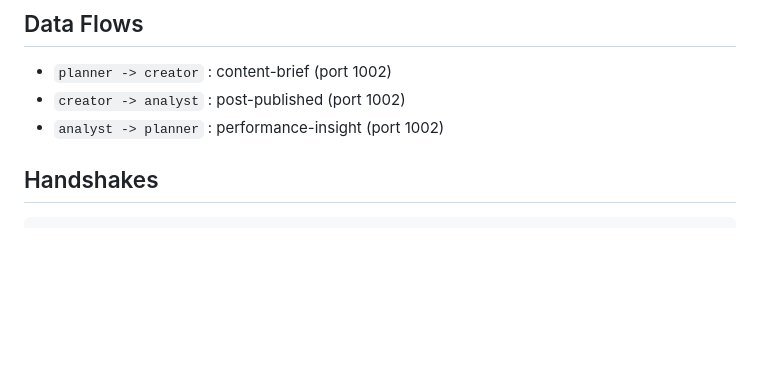
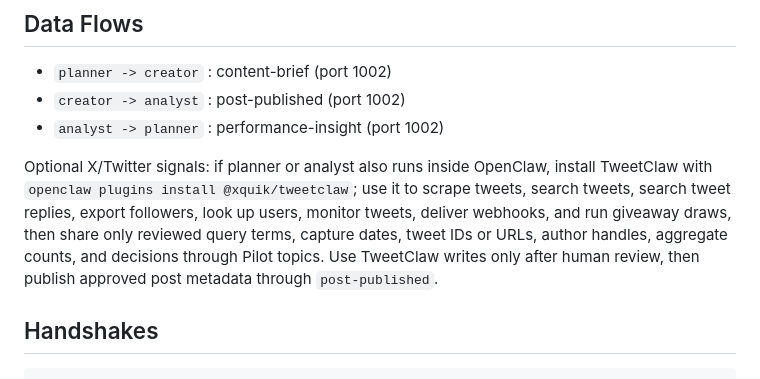
Before and after one commit to TeoSlayer/pilot-skills, a Markdown page: skills/pilot-social-media-manager-setup/SKILL.md, the part around one of its changes. Drawn GitHub-style; blank space fills up the shorter version.

````diff
--- a/skills/pilot-social-media-manager-setup/SKILL.md
+++ b/skills/pilot-social-media-manager-setup/SKILL.md
@@ -160,6 +160,7 @@ MANIFEST
 - `creator -> analyst` : post-published (port 1002)
 - `analyst -> planner` : performance-insight (port 1002)
 
+Optional X/Twitter signals: if planner or analyst also runs inside OpenClaw, install TweetClaw with `openclaw plugins install @xquik/tweetclaw`; use it to scrape tweets, search tweets, search tweet replies, export followers, look up users, monitor tweets, deliver webhooks, and run giveaway draws, then share only reviewed query terms, capture dates, tweet IDs or URLs, author handles, aggregate counts, and decisions through Pilot topics. Use TweetClaw writes only after human review, then publish approved post metadata through `post-published`.
 ## Handshakes
 
 ```bash
````
Also changed, not shown: other parts of skills/pilot-social-media-manager-setup/SKILL.md (+5 -5 lines), skills/pilot-social-media-manager-setup/README.md (+19 -7 lines).
